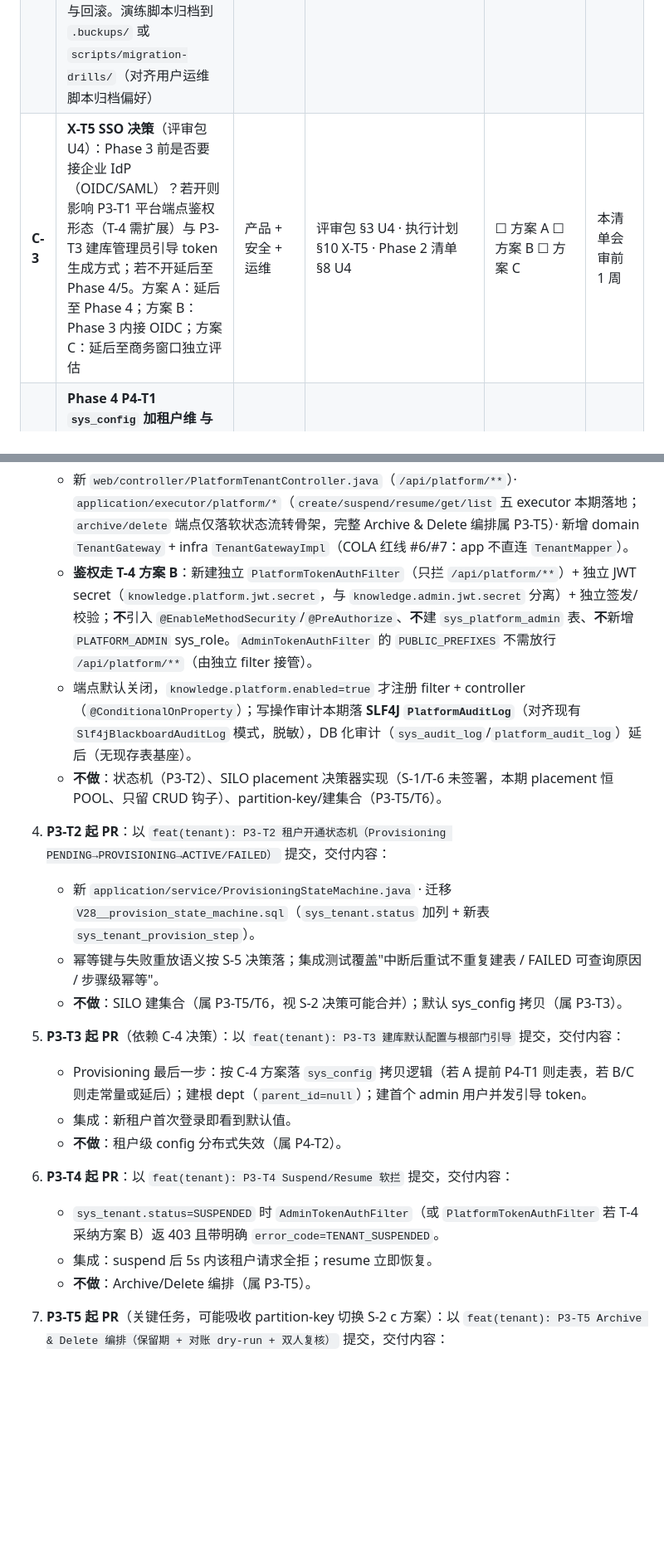
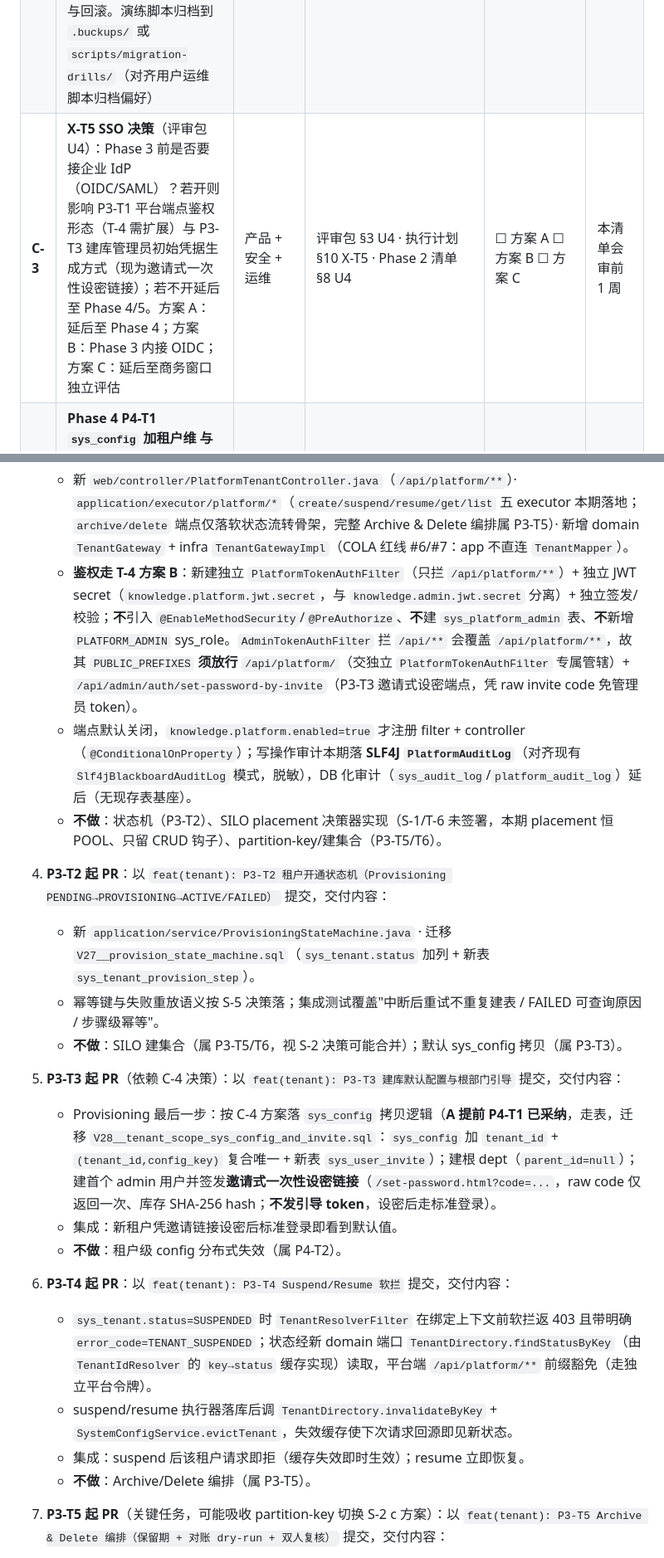
Before and after one commit to mouhinU/Knowledge_Repository, a Markdown page: docs/saas-phase3-go-checklist.md, 2 parts joined by grey strips. Shown at 83% size. Rendered like a GitHub page; blank space fills up the shorter version.

```diff
--- a/docs/saas-phase3-go-checklist.md
+++ b/docs/saas-phase3-go-checklist.md
@@ -104,7 +104,7 @@ AGENTS-REFERENCE: ./AGENTS.md §0 红线 #11（重大变更须先提案→审批
 |---|---|---|---|---|---|
 | **C-1** | **X-T3 CI 门禁扩展**：Phase 2 P2-T5 已落 CI `tenant-isolation` job（`-Dgroups=tenant -DargLine="-Dapi.version=1.44"`）。Phase 3 引入 partition-key + SILO 后需扩展：a) 加 `perf` tag（S-3 万级时延阈值）到 nightly；b) 加 `silo` tag 覆盖 SILO 集合生命周期集成（provision → write → search → archive → drop）；c) POOL/SILO 混跑断言（同一 store 分别建 A=POOL、B=SILO，交叉查询零泄漏）。GitHub Actions matrix job 或独立 workflow | 项目负责人 + DevOps + 测试 | 执行计划 §9 X-T3 · Phase 2 清单 §5 C-1 · 现有 [.github/workflows/ci.yml](../.github/workflows/ci.yml) `tenant-isolation` job | ☐ 已扩展 ☐ 待 P3-T5/T6 起时同步 | 与 P3-T5/T6 同期 |
 | **C-2** | **X-T4 迁移停机演练**：Phase 1 已跑通 V21→V26（15 表加 `tenant_id` + 默认租户 id=1 + 存量回填）。Phase 3 若 S-2 采纳方案 a（影子双写）则需演练"现网 LangChain4j 集合 → partition-key 新集合灰度切读 → 旧集合 30 天后 drop"运维窗口；若 S-2 采纳方案 b（停机重灌）则需演练"N 小时停机窗口批量重算 embedding"成本与回滚。演练脚本归档到 `.buckups/` 或 `scripts/migration-drills/`（对齐用户运维脚本归档偏好） | 运维 + 项目负责人 | 执行计划 §9 X-T4 · 提案 §7 迁移章节 · Phase 2 清单 §8 U6 | ☐ 已演练 ☐ 待 S-2 决策后指派 | 与 S-2 决策同期 |
-| **C-3** | **X-T5 SSO 决策**（评审包 U4）：Phase 3 前是否要接企业 IdP（OIDC/SAML）？若开则影响 P3-T1 平台端点鉴权形态（T-4 需扩展）与 P3-T3 建库管理员引导 token 生成方式；若不开延后至 Phase 4/5。方案 A：延后至 Phase 4；方案 B：Phase 3 内接 OIDC；方案 C：延后至商务窗口独立评估 | 产品 + 安全 + 运维 | 评审包 §3 U4 · 执行计划 §10 X-T5 · Phase 2 清单 §8 U4 | ☐ 方案 A ☐ 方案 B ☐ 方案 C | 本清单会审前 1 周 |
+| **C-3** | **X-T5 SSO 决策**（评审包 U4）：Phase 3 前是否要接企业 IdP（OIDC/SAML）？若开则影响 P3-T1 平台端点鉴权形态（T-4 需扩展）与 P3-T3 建库管理员初始凭据生成方式（现为邀请式一次性设密链接）；若不开延后至 Phase 4/5。方案 A：延后至 Phase 4；方案 B：Phase 3 内接 OIDC；方案 C：延后至商务窗口独立评估 | 产品 + 安全 + 运维 | 评审包 §3 U4 · 执行计划 §10 X-T5 · Phase 2 清单 §8 U4 | ☐ 方案 A ☐ 方案 B ☐ 方案 C | 本清单会审前 1 周 |
 | **C-4** | **Phase 4 P4-T1 `sys_config` 加租户维 与 Phase 3 P3-T3 建库默认配置耦合顺序**：P3-T3 provisioning 最后一步"拷贝平台默认 → 租户级 sys_config"依赖 P4-T1 完成 `sys_config` 表 `(tenant_id, config_key)` 唯一约束改造。方案 A：P4-T1 提前至 Phase 3 尾（作为 P3-T3 前置任务）；方案 B：P3-T3 只做"根部门 + 首个 admin"，租户级 config 延后至 Phase 4；方案 C：Phase 3 用平台默认 config 硬编码常量占位，Phase 4 迁移到表 | 架构 + 项目负责人 | 执行计划 §5 P3-T3 · §6 P4-T1 · 提案 §6 配置章节 | ☑ **方案 A（2026-10-08 采纳：提前 P4-T1 至 Phase 3，`sys_config` 加 `tenant_id` + `(tenant_id, config_key)` 复合唯一）** ☐ 方案 B ☐ 方案 C | P3-T3 起前 2 周 |
 
 ---
@@ -152,23 +152,24 @@ AGENTS-REFERENCE: ./AGENTS.md §0 红线 #11（重大变更须先提案→审批
 
 3. **P3-T1 起 PR**：以 `feat(tenant): P3-T1 PlatformTenantController 与平台端鉴权` 提交，交付内容（**按 2026-10-08 锁定的 T-4=方案 B 落**）：
    - 新 `web/controller/PlatformTenantController.java`（`/api/platform/**`）· `application/executor/platform/*`（`create/suspend/resume/get/list` 五 executor 本期落地；`archive/delete` 端点仅落软状态流转骨架，完整 Archive & Delete 编排属 P3-T5）· 新增 domain `TenantGateway` + infra `TenantGatewayImpl`（COLA 红线 #6/#7：app 不直连 `TenantMapper`）。
-   - **鉴权走 T-4 方案 B**：新建独立 `PlatformTokenAuthFilter`（只拦 `/api/platform/**`）+ 独立 JWT secret（`knowledge.platform.jwt.secret`，与 `knowledge.admin.jwt.secret` 分离）+ 独立签发/校验；**不**引入 `@EnableMethodSecurity`/`@PreAuthorize`、**不**建 `sys_platform_admin` 表、**不**新增 `PLATFORM_ADMIN` sys_role。`AdminTokenAuthFilter` 的 `PUBLIC_PREFIXES` 不需放行 `/api/platform/**`（由独立 filter 接管）。
+   - **鉴权走 T-4 方案 B**：新建独立 `PlatformTokenAuthFilter`（只拦 `/api/platform/**`）+ 独立 JWT secret（`knowledge.platform.jwt.secret`，与 `knowledge.admin.jwt.secret` 分离）+ 独立签发/校验；**不**引入 `@EnableMethodSecurity`/`@PreAuthorize`、**不**建 `sys_platform_admin` 表、**不**新增 `PLATFORM_ADMIN` sys_role。`AdminTokenAuthFilter` 拦 `/api/**` 会覆盖 `/api/platform/**`，故其 `PUBLIC_PREFIXES` **须放行** `/api/platform/`（交独立 `PlatformTokenAuthFilter` 专属管辖）+ `/api/admin/auth/set-password-by-invite`（P3-T3 邀请式设密端点，凭 raw invite code 免管理员 token）。
    - 端点默认关闭，`knowledge.platform.enabled=true` 才注册 filter + controller（`@ConditionalOnProperty`）；写操作审计本期落 **SLF4J `PlatformAuditLog`**（对齐现有 `Slf4jBlackboardAuditLog` 模式，脱敏），DB 化审计（`sys_audit_log`/`platform_audit_log`）延后（无现存表基座）。
    - **不做**：状态机（P3-T2）、SILO placement 决策器实现（S-1/T-6 未签署，本期 placement 恒 POOL、只留 CRUD 钩子）、partition-key/建集合（P3-T5/T6）。
 
 4. **P3-T2 起 PR**：以 `feat(tenant): P3-T2 租户开通状态机（Provisioning PENDING→PROVISIONING→ACTIVE/FAILED）` 提交，交付内容：
-   - 新 `application/service/ProvisioningStateMachine.java` · 迁移 `V28__provision_state_machine.sql`（`sys_tenant.status` 加列 + 新表 `sys_tenant_provision_step`）。
+   - 新 `application/service/ProvisioningStateMachine.java` · 迁移 `V27__provision_state_machine.sql`（`sys_tenant.status` 加列 + 新表 `sys_tenant_provision_step`）。
    - 幂等键与失败重放语义按 S-5 决策落；集成测试覆盖"中断后重试不重复建表 / FAILED 可查询原因 / 步骤级幂等"。
    - **不做**：SILO 建集合（属 P3-T5/T6，视 S-2 决策可能合并）；默认 sys_config 拷贝（属 P3-T3）。
 
 5. **P3-T3 起 PR**（依赖 C-4 决策）：以 `feat(tenant): P3-T3 建库默认配置与根部门引导` 提交，交付内容：
-   - Provisioning 最后一步：按 C-4 方案落 `sys_config` 拷贝逻辑（若 A 提前 P4-T1 则走表，若 B/C 则走常量或延后）；建根 dept（`parent_id=null`）；建首个 admin 用户并发引导 token。
-   - 集成：新租户首次登录即看到默认值。
+   - Provisioning 最后一步：按 C-4 方案落 `sys_config` 拷贝逻辑（**A 提前 P4-T1 已采纳**，走表，迁移 `V28__tenant_scope_sys_config_and_invite.sql`：`sys_config` 加 `tenant_id` + `(tenant_id,config_key)` 复合唯一 + 新表 `sys_user_invite`）；建根 dept（`parent_id=null`）；建首个 admin 用户并签发**邀请式一次性设密链接**（`/set-password.html?code=...`，raw code 仅返回一次、库存 SHA-256 hash；**不发引导 token**，设密后走标准登录）。
+   - 集成：新租户凭邀请链接设密后标准登录即看到默认值。
    - **不做**：租户级 config 分布式失效（属 P4-T2）。
 
 6. **P3-T4 起 PR**：以 `feat(tenant): P3-T4 Suspend/Resume 软拦` 提交，交付内容：
-   - `sys_tenant.status=SUSPENDED` 时 `AdminTokenAuthFilter`（或 `PlatformTokenAuthFilter` 若 T-4 采纳方案 B）返 403 且带明确 `error_code=TENANT_SUSPENDED`。
-   - 集成：suspend 后 5s 内该租户请求全拒；resume 立即恢复。
+   - `sys_tenant.status=SUSPENDED` 时 `TenantResolverFilter` 在绑定上下文前软拦返 403 且带明确 `error_code=TENANT_SUSPENDED`；状态经新 domain 端口 `TenantDirectory.findStatusByKey`（由 `TenantIdResolver` 的 `key→status` 缓存实现）读取，平台端 `/api/platform/**` 前缀豁免（走独立平台令牌）。
+   - suspend/resume 执行器落库后调 `TenantDirectory.invalidateByKey` + `SystemConfigService.evictTenant`，失效缓存使下次请求回源即见新状态。
+   - 集成：suspend 后该租户请求即拒（缓存失效即时生效）；resume 立即恢复。
    - **不做**：Archive/Delete 编排（属 P3-T5）。
 
 7. **P3-T5 起 PR**（关键任务，可能吸收 partition-key 切换 S-2 c 方案）：以 `feat(tenant): P3-T5 Archive & Delete 编排（保留期 + 对账 dry-run + 双人复核）` 提交，交付内容：
```
Also changed, not shown: other parts of docs/saas-phase3-go-checklist.md (+2 -0 lines), docs/saas-multi-tenant-execution-plan.md (+9 -9 lines).
